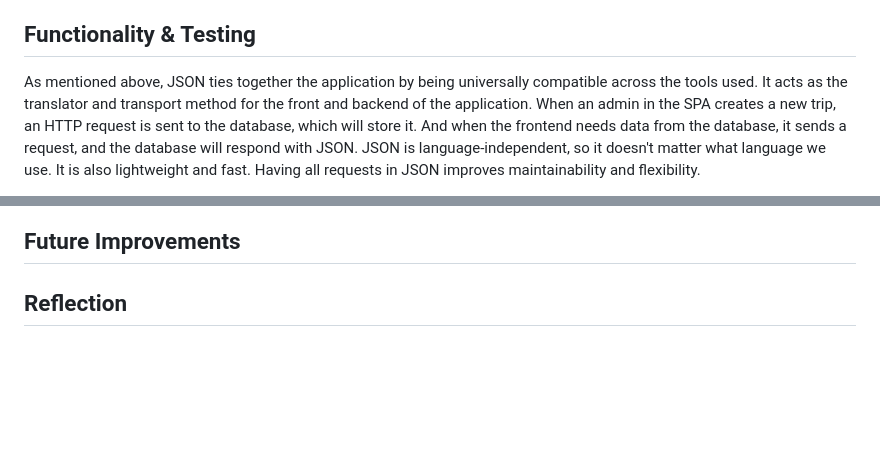
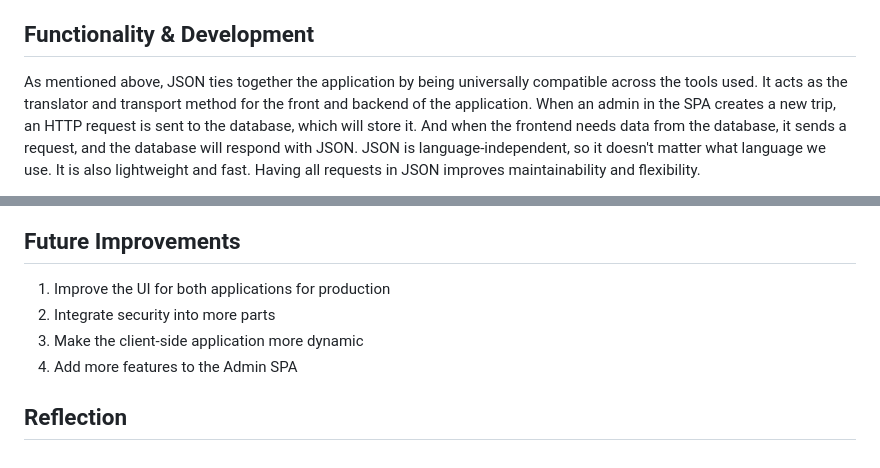
Before and after one commit to crestongetz/Travlr-Getaways, a Markdown page: README.md, 2 parts joined by grey strips. Drawn GitHub-style; blank space fills up the shorter version.

```diff
--- a/README.md
+++ b/README.md
@@ -62,7 +62,7 @@ travlr/
 Various frontend frameworks were used for the two applications. The Express MVC app utilizes HTML, CSS, and some JavaScript. The Angular SPA also uses HTML and CSS but makes heavy use of components, services, and routes, which are unique to Angular. The main difference between the two is where they are run. The HTML for the Express MVC is running on the server, while the Angular SPA will be sent and run on the user's web browser.
 A NoSQL database (MongoDB) was used for its flexibility compared to SQL. MongoDB uses JSON, which is the standard form of communication for other parts of this application. JSON can be converted into JS objects and vice versa. Using a NoSQL database also makes future changes to the applications much easier.
 
-## Functionality & Testing
+## Functionality & Development
 
 As mentioned above, JSON ties together the application by being universally compatible across the tools used. It acts as the translator and transport method for the front and backend of the application. When an admin in the SPA creates a new trip, an HTTP request is sent to the database, which will store it. And when the frontend needs data from the database, it sends a request, and the database will respond with JSON. JSON is language-independent, so it doesn't matter what language we use. It is also lightweight and fast. Having all requests in JSON improves maintainability and flexibility.
 
@@ -72,4 +79,8 @@ Throughout the development of this application, I refactored code to improve the
 
 ## Future Improvements
+1. Improve the UI for both applications for production
+2. Integrate security into more parts
+3. Make the client-side application more dynamic
+4. Add more features to the Admin SPA
 
 ## Reflection
```
Also changed, not shown: other parts of README.md (+7 -0 lines).
